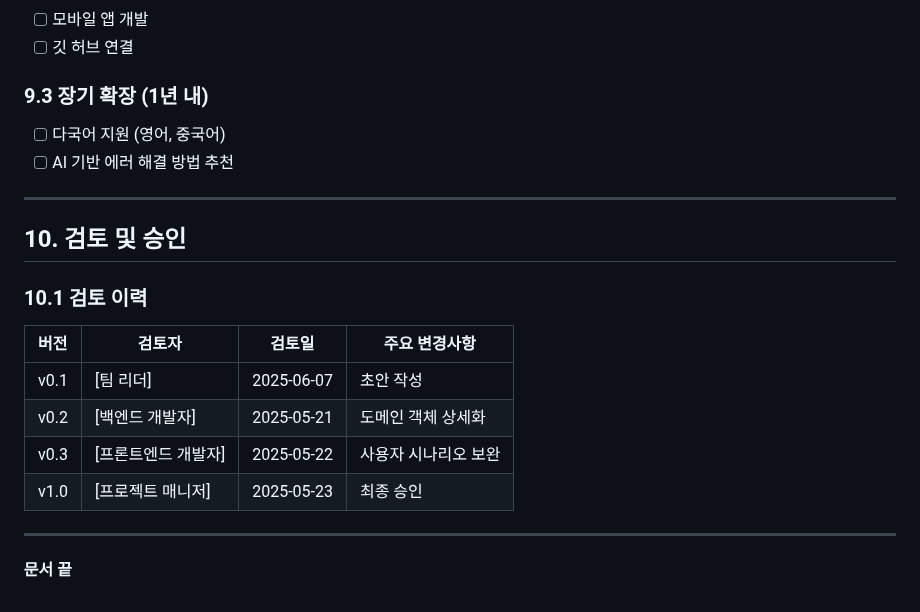
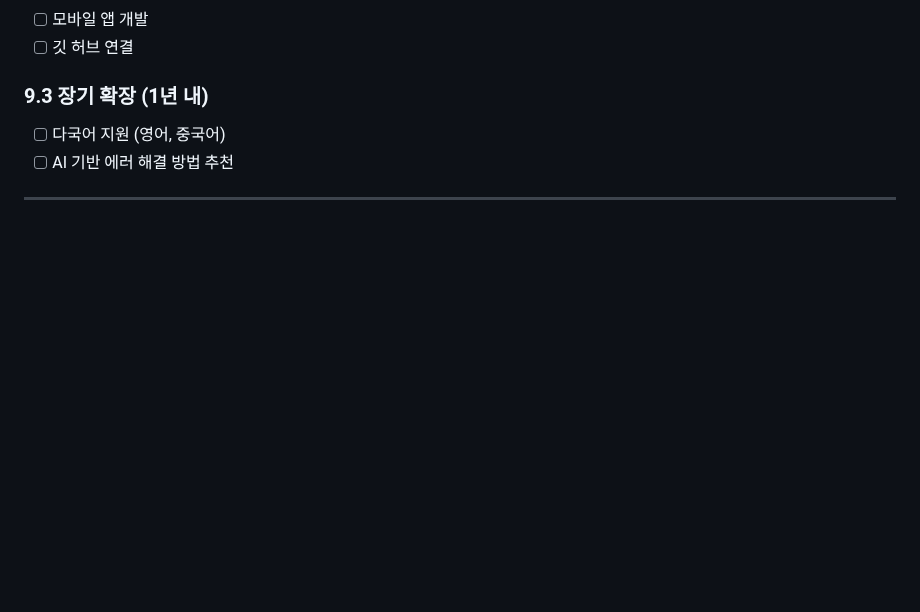
Before and after one commit to WorkSpaceForHanmg/MiniProject2, a Markdown page: a.도메인설계서.md, the part around one of its changes. GitHub-like rendering; blank space fills up the shorter version.

```diff
--- a/a.도메인설계서.md
+++ b/a.도메인설계서.md
@@ -295,17 +295,3 @@ graph TD
 - [ ] AI 기반 에러 해결 방법 추천
 
 ---
-
-## 10. 검토 및 승인
-
-### 10.1 검토 이력
-| 버전 | 검토자 | 검토일 | 주요 변경사항 |
-|------|--------|--------|---------------|
-| v0.1 | [팀 리더] | 2025-06-07 | 초안 작성 |
-| v0.2 | [백엔드 개발자] | 2025-05-21 | 도메인 객체 상세화 |
-| v0.3 | [프론트엔드 개발자] | 2025-05-22 | 사용자 시나리오 보완 |
-| v1.0 | [프로젝트 매니저] | 2025-05-23 | 최종 승인 |
-
----
-
-**문서 끝**
```
Also changed, not shown: other parts of a.도메인설계서.md (+1 -1 lines).
